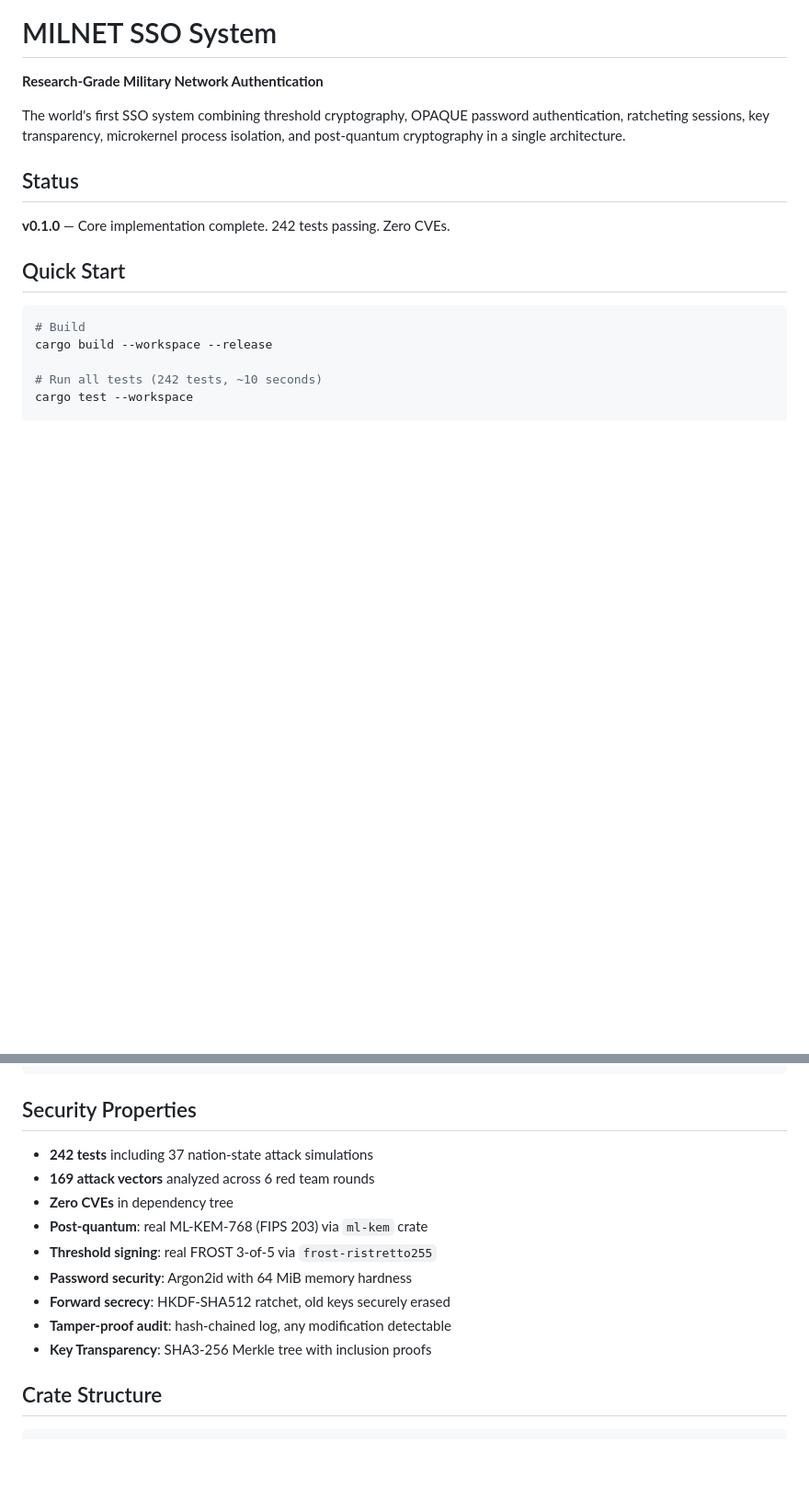
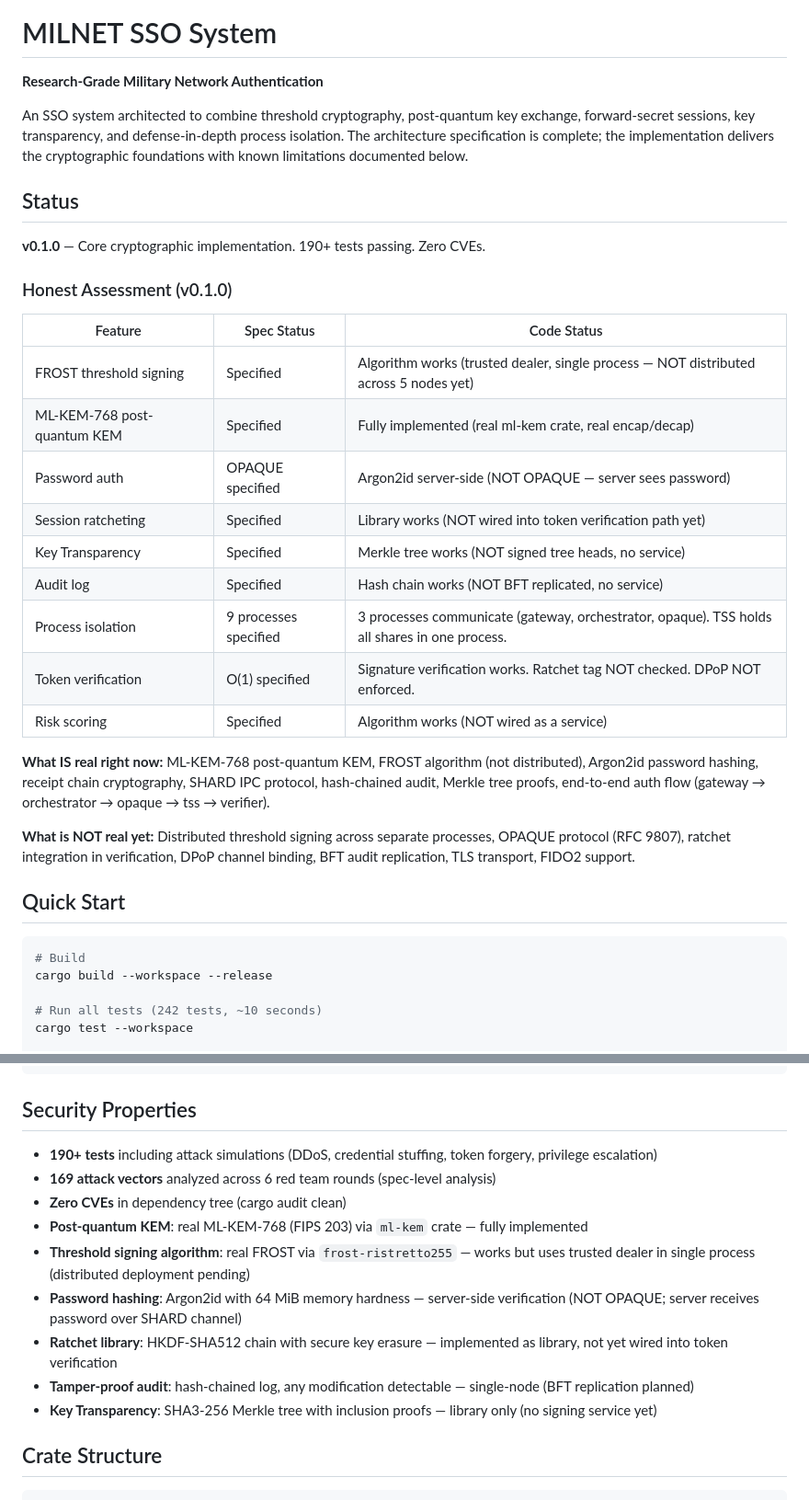
Before and after one commit to divyamohan1993/enterprise-sso-system, a Markdown page: README.md, 2 parts joined by grey strips. Shown at 92% size. GitHub-like rendering; blank space fills up the shorter version.

```diff
--- a/README.md
+++ b/README.md
@@ -2,11 +2,29 @@
 
 **Research-Grade Military Network Authentication**
 
-The world's first SSO system combining threshold cryptography, OPAQUE password authentication, ratcheting sessions, key transparency, microkernel process isolation, and post-quantum cryptography in a single architecture.
+An SSO system architected to combine threshold cryptography, post-quantum key exchange, forward-secret sessions, key transparency, and defense-in-depth process isolation. The architecture specification is complete; the implementation delivers the cryptographic foundations with known limitations documented below.
 
 ## Status
 
-**v0.1.0** — Core implementation complete. 242 tests passing. Zero CVEs.
+**v0.1.0** — Core cryptographic implementation. 190+ tests passing. Zero CVEs.
+
+### Honest Assessment (v0.1.0)
+
+| Feature | Spec Status | Code Status |
+|---------|------------|-------------|
+| FROST threshold signing | Specified | Algorithm works (trusted dealer, single process — NOT distributed across 5 nodes yet) |
+| ML-KEM-768 post-quantum KEM | Specified | Fully implemented (real ml-kem crate, real encap/decap) |
+| Password auth | OPAQUE specified | Argon2id server-side (NOT OPAQUE — server sees password) |
+| Session ratcheting | Specified | Library works (NOT wired into token verification path yet) |
+| Key Transparency | Specified | Merkle tree works (NOT signed tree heads, no service) |
+| Audit log | Specified | Hash chain works (NOT BFT replicated, no service) |
+| Process isolation | 9 processes specified | 3 processes communicate (gateway, orchestrator, opaque). TSS holds all shares in one process. |
+| Token verification | O(1) specified | Signature verification works. Ratchet tag NOT checked. DPoP NOT enforced. |
+| Risk scoring | Specified | Algorithm works (NOT wired as a service) |
+
+**What IS real right now:** ML-KEM-768 post-quantum KEM, FROST algorithm (not distributed), Argon2id password hashing, receipt chain cryptography, SHARD IPC protocol, hash-chained audit, Merkle tree proofs, end-to-end auth flow (gateway → orchestrator → opaque → tss → verifier).
+
+**What is NOT real yet:** Distributed threshold signing across separate processes, OPAQUE protocol (RFC 9807), ratchet integration in verification, DPoP channel binding, BFT audit replication, TLS transport, FIDO2 support.
 
 ## Quick Start
 
@@ -170,15 +189,15 @@ assert!(auth.requires_two_person); // Must have 2 people from different departme
 
 ## Security Properties
 
-- **242 tests** including 37 nation-state attack simulations
-- **169 attack vectors** analyzed across 6 red team rounds
-- **Zero CVEs** in dependency tree
-- **Post-quantum**: real ML-KEM-768 (FIPS 203) via `ml-kem` crate
-- **Threshold signing**: real FROST 3-of-5 via `frost-ristretto255`
-- **Password security**: Argon2id with 64 MiB memory hardness
-- **Forward secrecy**: HKDF-SHA512 ratchet, old keys securely erased
-- **Tamper-proof audit**: hash-chained log, any modification detectable
-- **Key Transparency**: SHA3-256 Merkle tree with inclusion proofs
+- **190+ tests** including attack simulations (DDoS, credential stuffing, token forgery, privilege escalation)
+- **169 attack vectors** analyzed across 6 red team rounds (spec-level analysis)
+- **Zero CVEs** in dependency tree (cargo audit clean)
+- **Post-quantum KEM**: real ML-KEM-768 (FIPS 203) via `ml-kem` crate — fully implemented
+- **Threshold signing algorithm**: real FROST via `frost-ristretto255` — works but uses trusted dealer in single process (distributed deployment pending)
+- **Password hashing**: Argon2id with 64 MiB memory hardness — server-side verification (NOT OPAQUE; server receives password over SHARD channel)
+- **Ratchet library**: HKDF-SHA512 chain with secure key erasure — implemented as library, not yet wired into token verification
+- **Tamper-proof audit**: hash-chained log, any modification detectable — single-node (BFT replication planned)
+- **Key Transparency**: SHA3-256 Merkle tree with inclusion proofs — library only (no signing service yet)
 
 ## Crate Structure
 
```
Also changed, not shown: other parts of README.md (+8 -7 lines), ARCHITECTURE.md (+7 -5 lines), CHANGELOG.md (+1 -1 lines).
